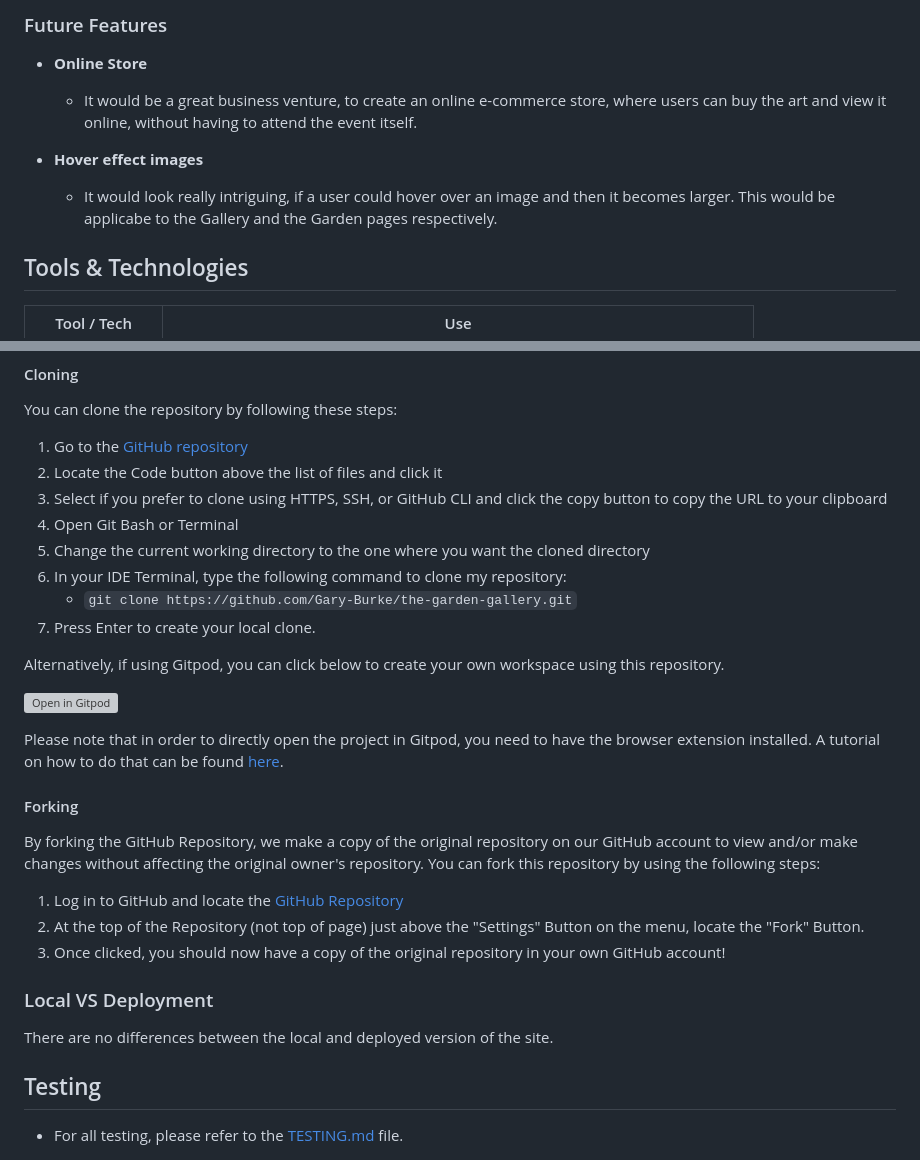
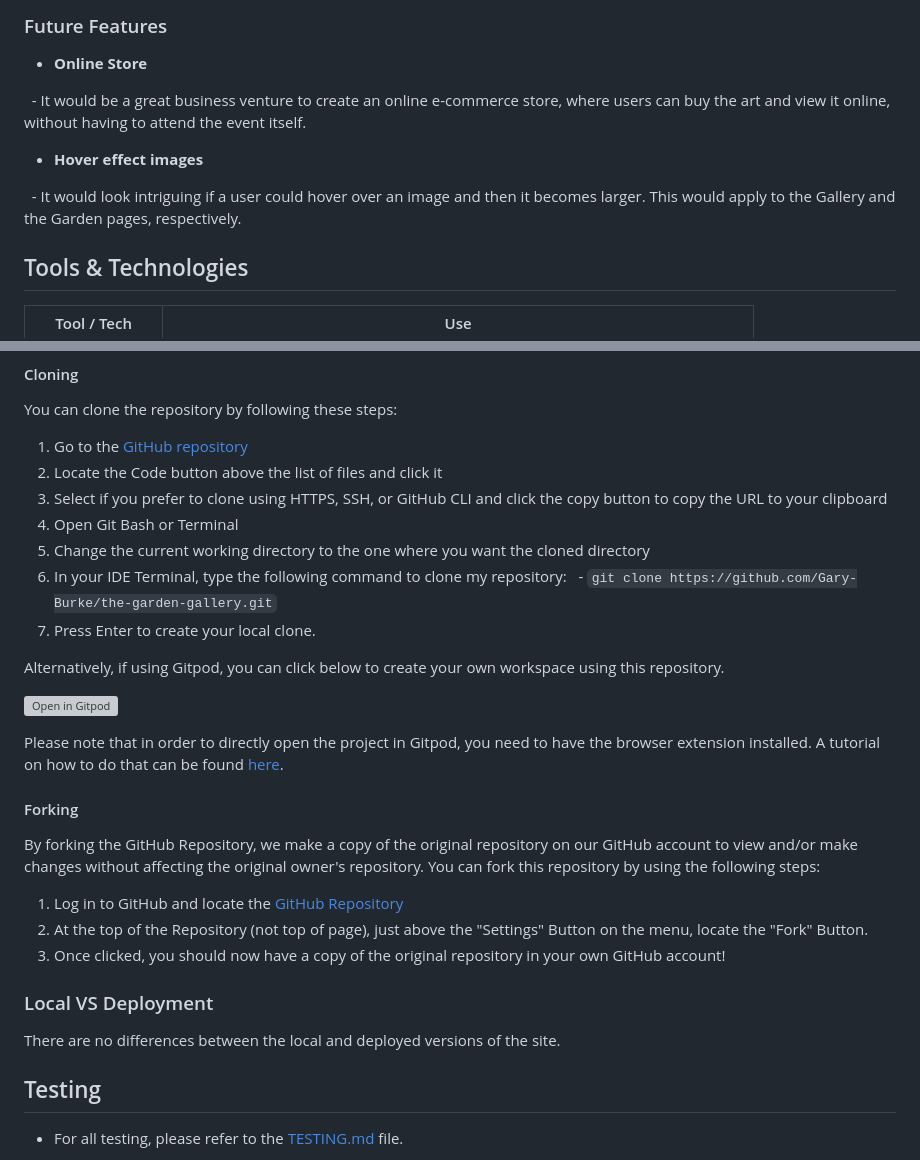
Before and after one commit to Gary-Burke/the-garden-gallery, a Markdown page: README.md, 2 parts joined by grey strips. Rendered like a GitHub page; grey boxes are pictures that could not be loaded.

```diff
--- a/README.md
+++ b/README.md
@@ -141,11 +141,11 @@ For this project I used Balsamiq to plan and draft the wireframes.
 
 - **Online Store**
 
-  - It would be a great business venture, to create an online e-commerce store, where users can buy the art and view it online, without having to attend the event itself.
+  - It would be a great business venture to create an online e-commerce store, where users can buy the art and view it online, without having to attend the event itself.
 
 - **Hover effect images**
 
-  - It would look really intriguing, if a user could hover over an image and then it becomes larger. This would be applicabe to the Gallery and the Garden pages respectively.
+  - It would look intriguing if a user could hover over an image and then it becomes larger. This would apply to the Gallery and the Garden pages, respectively.
 
 ## Tools & Technologies
 
@@ -214,7 +214,7 @@ You can clone the repository by following these steps:
 4. Open Git Bash or Terminal
 5. Change the current working directory to the one where you want the cloned directory
 6. In your IDE Terminal, type the following command to clone my repository:
-	- `git clone https://github.com/Gary-Burke/the-garden-gallery.git`
+  - `git clone https://github.com/Gary-Burke/the-garden-gallery.git`
 7. Press Enter to create your local clone.
 
 Alternatively, if using Gitpod, you can click below to create your own workspace using this repository.
@@ -230,13 +230,13 @@ By forking the GitHub Repository, we make a copy of the original repository on o
 You can fork this repository by using the following steps:
 
 1. Log in to GitHub and locate the [GitHub Repository](https://github.com/Gary-Burke/the-garden-gallery)
-2. At the top of the Repository (not top of page) just above the "Settings" Button on the menu, locate the "Fork" Button.
+2. At the top of the Repository (not top of page), just above the "Settings" Button on the menu, locate the "Fork" Button.
 3. Once clicked, you should now have a copy of the original repository in your own GitHub account!
 
 
 ### Local VS Deployment
 
-There are no differences between the local and deployed version of the site.
+There are no differences between the local and deployed versions of the site.
 
 ## Testing
 
```
Also changed, not shown: other parts of README.md (+45 -45 lines).
